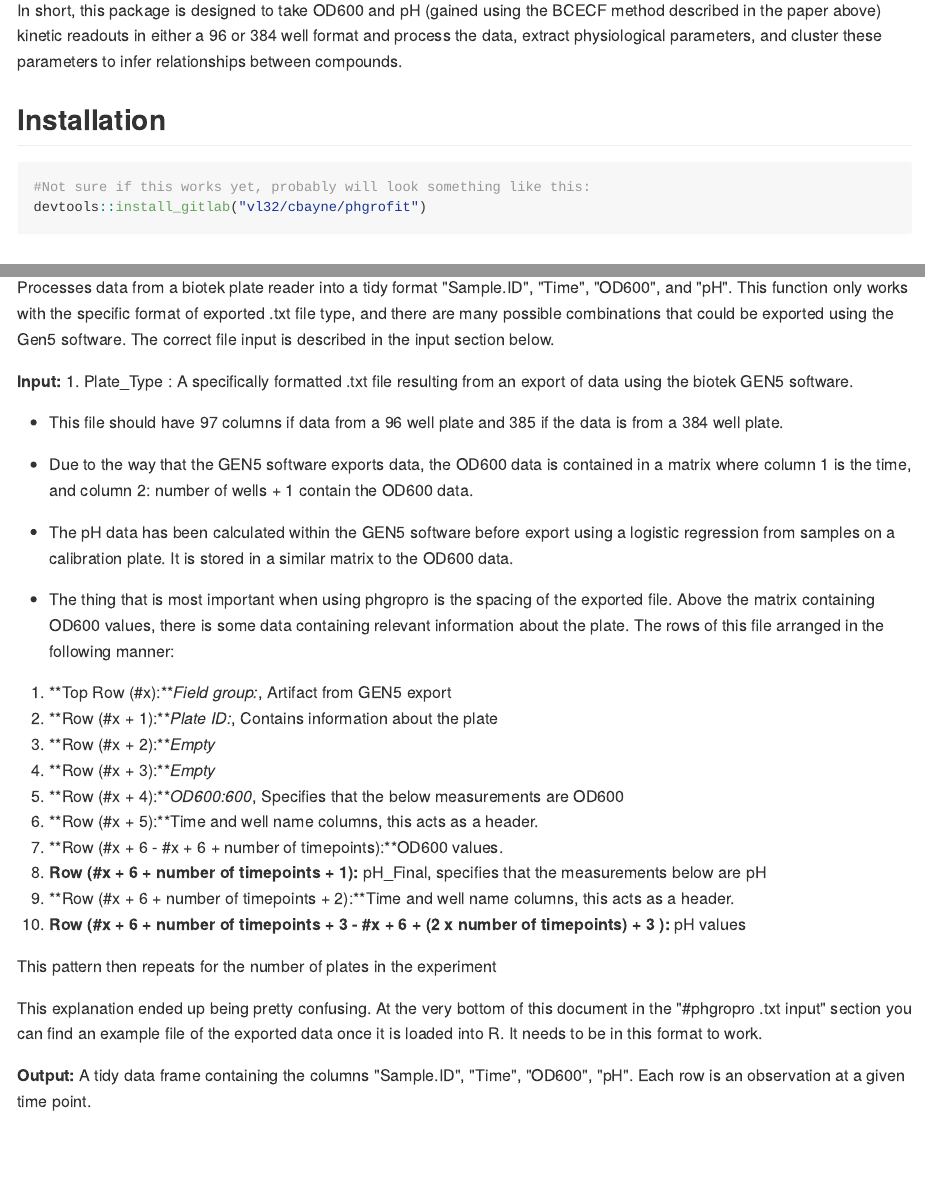
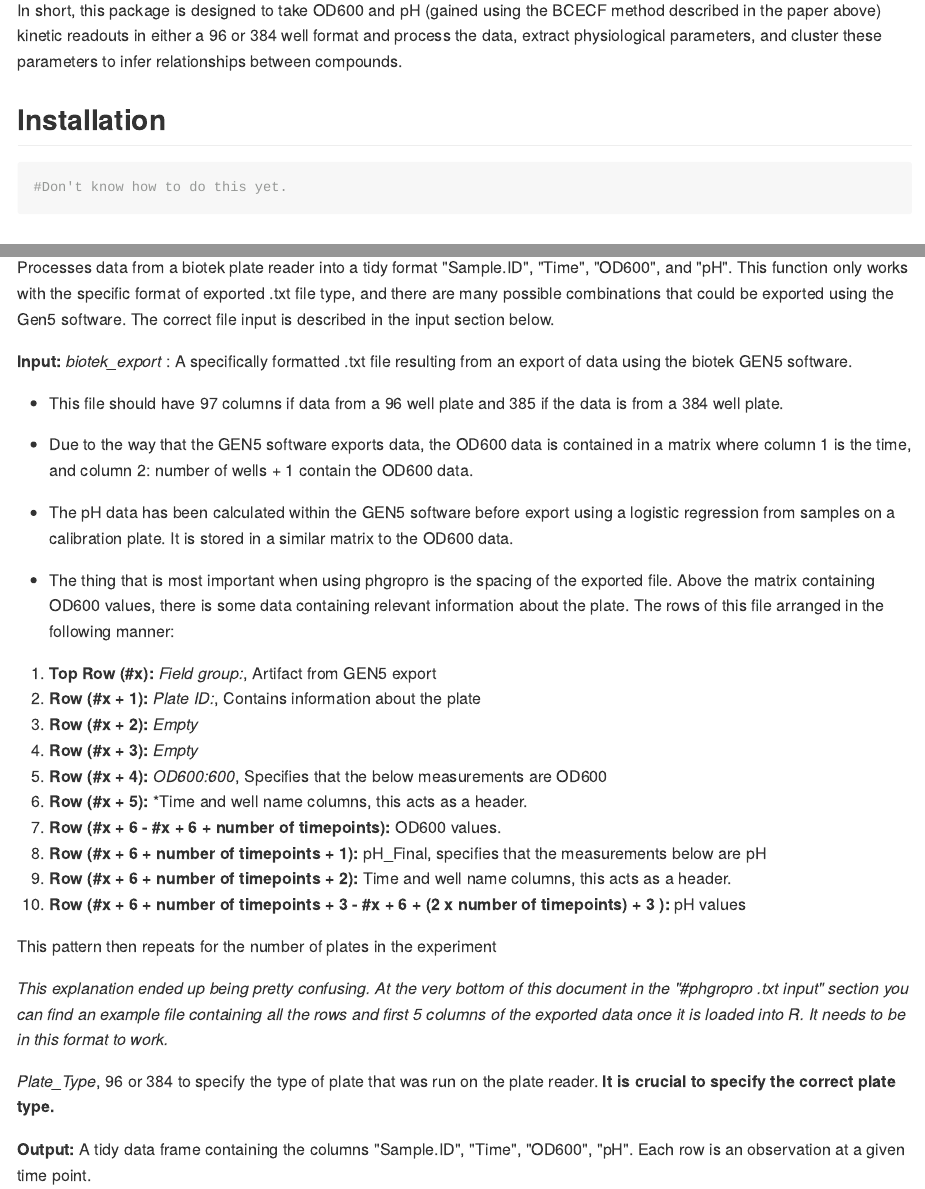
Before and after one commit to Kaleido-Biosciences/phgrofit, an R Markdown document (README.Rmd): the page in a window 1100 px wide, from 220 px down, and a second part further down, joined at a grey line. The pictures show the output file README.md that the author committed with the source, drawn offline in the style of GitHub; long lines of code are wrapped.

Commit message:
README edits

````diff
--- a/README.Rmd
+++ b/README.Rmd
@@ -24,8 +24,7 @@ In short, this package is designed to take OD600 and pH (gained using the BCECF
 ## Installation
 
 ```{r installation, eval = FALSE}
-#Not sure if this works yet, probably will look something like this:
-devtools::install_gitlab("vl32/cbayne/phgrofit")
+#Don't know how to do this yet.
 ```
 
 <!-- badges: start -->
@@ -43,7 +42,7 @@ phgrofit() : used to take a tidy data frame containing Sample_ID, Time, pH, and
 Processes data from a biotek plate reader into a tidy format "Sample.ID", "Time", "OD600", and "pH". This function only works with the specific format of exported .txt file type, and there are many possible combinations that could be exported using the Gen5 software. The correct file input is described in the input section below.
 
 **Input:**
-1. Plate_Type : A specifically formatted .txt file resulting from an export of data using the biotek GEN5 software.
+*biotek_export* : A specifically formatted .txt file resulting from an export of data using the biotek GEN5 software.
 
 - This file should have 97 columns if data from a 96 well plate and 385 if the data is from a 384 well plate.
 
@@ -53,22 +52,22 @@ Processes data from a biotek plate reader into a tidy format "Sample.ID", "Time"
 
 - The thing that is most important when using phgropro is the spacing of the exported file. Above the matrix containing OD600 values, there is some data containing relevant information about the plate. The rows of this file arranged in the following manner:
 
-1. **Top Row (#x):***Field group:*, Artifact from GEN5 export
-2. **Row (#x + 1):***Plate ID:*, Contains information about the plate
-3. **Row (#x + 2):***Empty*
-4. **Row (#x + 3):***Empty*
-5. **Row (#x + 4):***OD600:600*, Specifies that the below measurements are OD600
-6. **Row (#x + 5):**Time and well name columns, this acts as a header.
-7. **Row (#x + 6 - #x + 6 + number of timepoints):**OD600 values.
-8. **Row (#x + 6 + number of timepoints + 1):** pH_Final, specifies that the measurements below are pH
-9. **Row (#x + 6 + number of timepoints + 2):**Time and well name columns, this acts as a header.
-10. **Row (#x + 6 + number of timepoints + 3 - #x + 6 + (2 x number of timepoints) + 3 ):** pH values
+a. **Top Row (#x):** *Field group:*, Artifact from GEN5 export
+b. **Row (#x + 1):** *Plate ID:*, Contains information about the plate
+c. **Row (#x + 2):** *Empty*
+d. **Row (#x + 3):** *Empty*
+e. **Row (#x + 4):** *OD600:600*, Specifies that the below measurements are OD600
+f. **Row (#x + 5):** *Time and well name columns, this acts as a header.
+g. **Row (#x + 6 - #x + 6 + number of timepoints):** OD600 values.
+h. **Row (#x + 6 + number of timepoints + 1):** pH_Final, specifies that the measurements below are pH
+i. **Row (#x + 6 + number of timepoints + 2):** Time and well name columns, this acts as a header.
+j. **Row (#x + 6 + number of timepoints + 3 - #x + 6 + (2 x number of timepoints) + 3 ):** pH values
 
 This pattern then repeats for the number of plates in the experiment
 
-This explanation ended up being pretty confusing. At the very bottom of this document in the "#phgropro .txt input" section you can find an example file of the exported data once it is loaded into R. It needs to be in this format to work.
+*This explanation ended up being pretty confusing. At the very bottom of this document in the "#phgropro .txt input" section you can find an example file containing all the rows and first 5 columns of the exported data once it is loaded into R. It needs to be in this format to work.*
 
-
+*Plate_Type*, 96 or 384 to specify the type of plate that was run on the plate reader. **It is crucial to specify the correct plate type.**
 
 
 **Output:**
````
Also changed, not shown: README.md, 2 other files.
